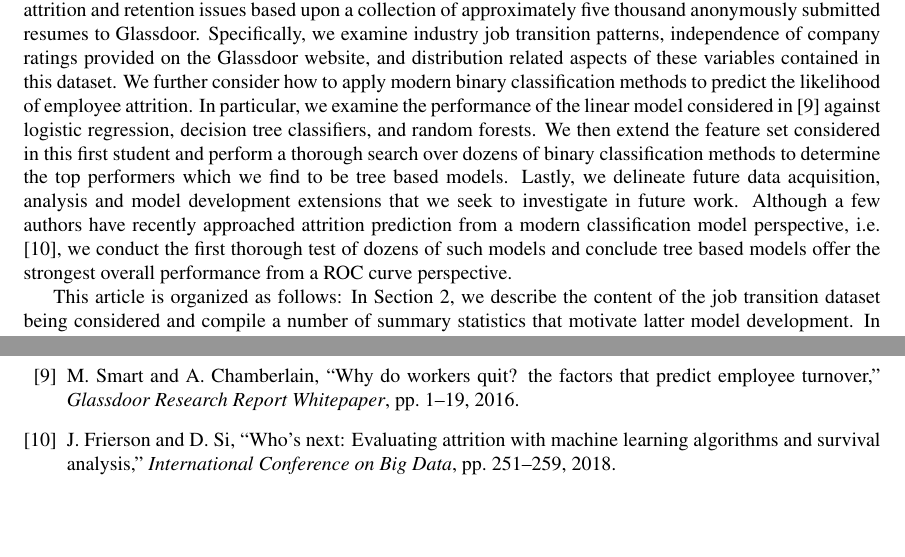
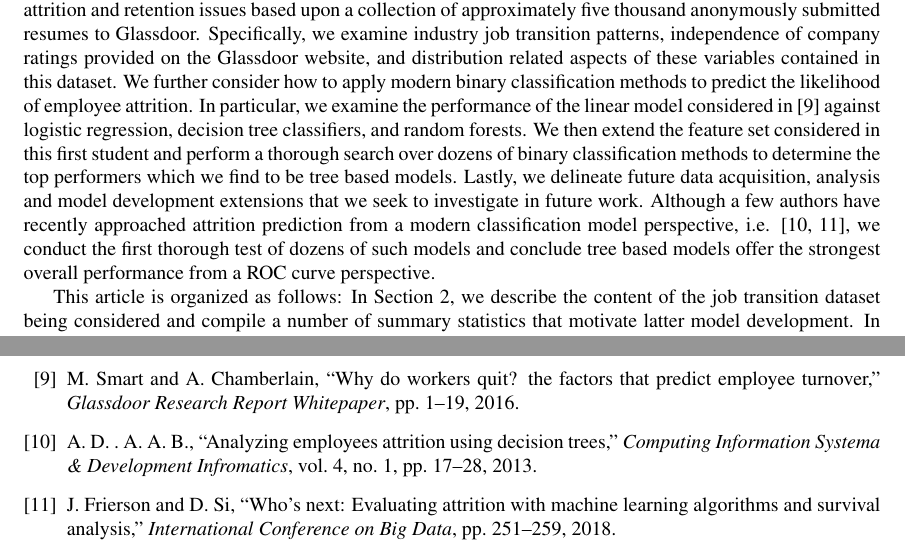
Before and after one commit to steve98654/attrition, a LaTeX paper (article/maindoc/mainart.tex, which reads article/maindoc/sample.bib): two parts of pages 2 and 16 of 16, joined at a grey line, cut so that both start at the same text, the shorter picture padded with empty space. Compiled offline with pdfLaTeX; a LaTeX package or settings file that is missing is left out.

Commit message:
added docs

```diff
--- a/article/maindoc/mainart.tex
+++ b/article/maindoc/mainart.tex
@@ -117,7 +117,7 @@ the top performers which we find to be tree based models.
  Lastly, we delineate
 future data acquisition, analysis and model development extensions that we seek to investigate
 in future work. Although a few authors have recently approached attrition prediction
-from a modern classification model perspective, i.e. \cite{Fri2018}, we conduct the first
+from a modern classification model perspective, i.e. \cite{Alao2013,Fri2018}, we conduct the first
 thorough test of dozens of such models and conclude tree based models offer the strongest
 overall performance from a ROC curve perspective.
 
--- a/article/maindoc/sample.bib
+++ b/article/maindoc/sample.bib
@@ -1,3 +1,13 @@
+@article{Alao2013,
+    title = {Analyzing Employees Attrition using Decision Trees},
+    journal = {Computing Information Systema \& Development Infromatics},
+    year = {2013},
+    author = {Alao D. \& Adeyemo A. B.},
+    volume = {4},
+    number = {1},
+    pages = {17-28},
+}
+
 @article{Bennet1993,
     title = {A Firm-Level Analysis of Employee Attrition},
     journal = {Group \& Organization Management},
```
Also changed, not shown: article/maindoc/mainart.pdf, article/maindoc/sample.bib (10 more changed lines).
